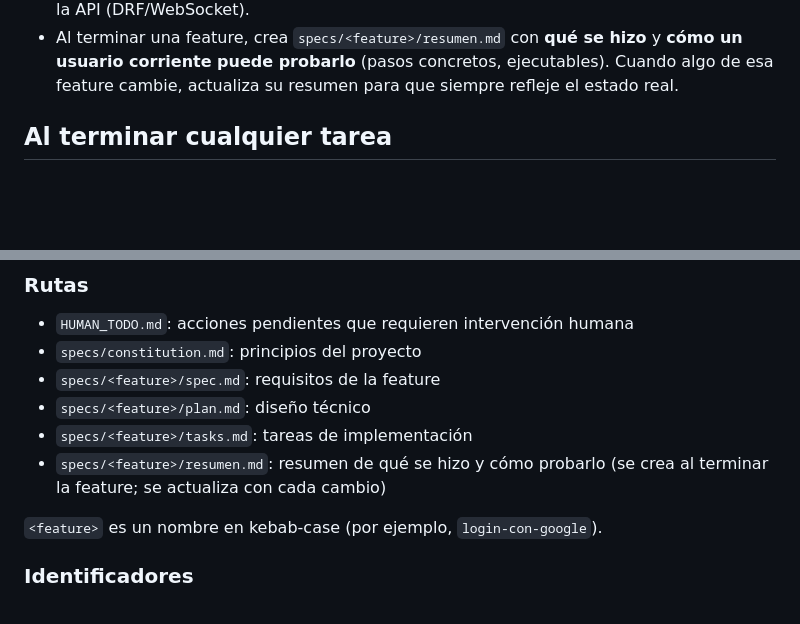
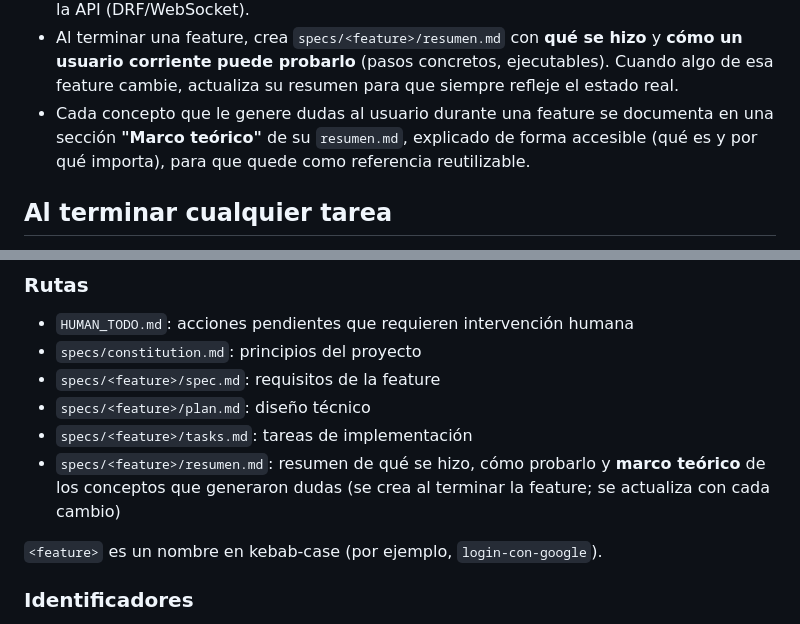
Before and after one commit to PaldacaDepartamentoAIT/Confiabilidad, a Markdown page: AGENTS.md, 2 parts joined by grey strips. Rendered like a GitHub page; blank space fills up the shorter version.

Commit message:
docs: exige marco teórico en el resumen para conceptos que generen dudas

```diff
--- a/AGENTS.md
+++ b/AGENTS.md
@@ -104,6 +104,9 @@ Secretos:
 - Al terminar una feature, crea `specs/<feature>/resumen.md` con **qué se hizo** y **cómo un
   usuario corriente puede probarlo** (pasos concretos, ejecutables). Cuando algo de esa feature
   cambie, actualiza su resumen para que siempre refleje el estado real.
+- Cada concepto que le genere dudas al usuario durante una feature se documenta en una sección
+  **"Marco teórico"** de su `resumen.md`, explicado de forma accesible (qué es y por qué importa),
+  para que quede como referencia reutilizable.
 
 ## Al terminar cualquier tarea
 - Ejecutar los tests del área tocada (`pytest` y/o `pnpm --filter frontend test`).
@@ -117,7 +120,7 @@ Secretos:
 - `specs/<feature>/spec.md`: requisitos de la feature
 - `specs/<feature>/plan.md`: diseño técnico
 - `specs/<feature>/tasks.md`: tareas de implementación
-- `specs/<feature>/resumen.md`: resumen de qué se hizo y cómo probarlo (se crea al terminar la feature; se actualiza con cada cambio)
+- `specs/<feature>/resumen.md`: resumen de qué se hizo, cómo probarlo y **marco teórico** de los conceptos que generaron dudas (se crea al terminar la feature; se actualiza con cada cambio)
 
 `<feature>` es un nombre en kebab-case (por ejemplo, `login-con-google`).
 
```
